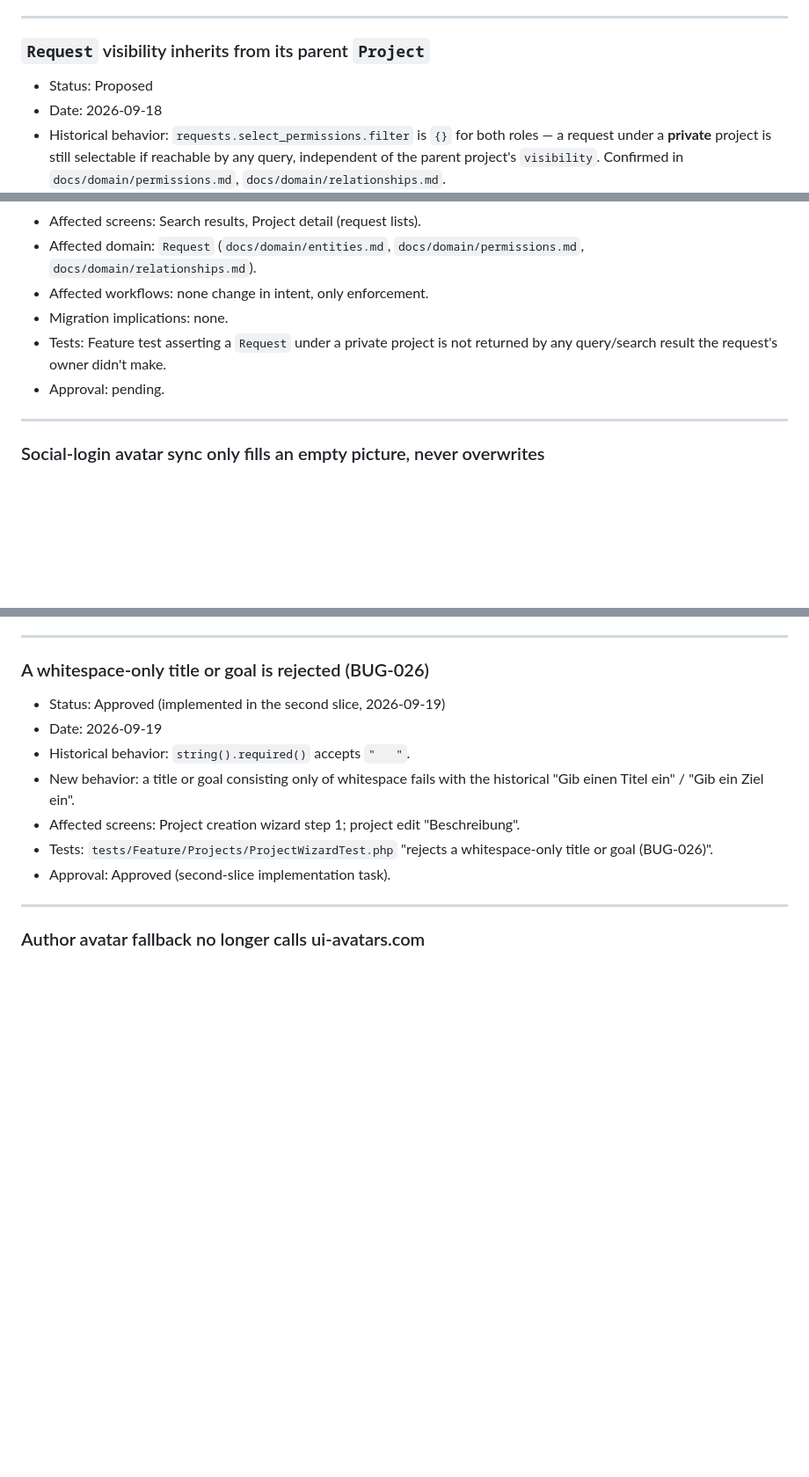
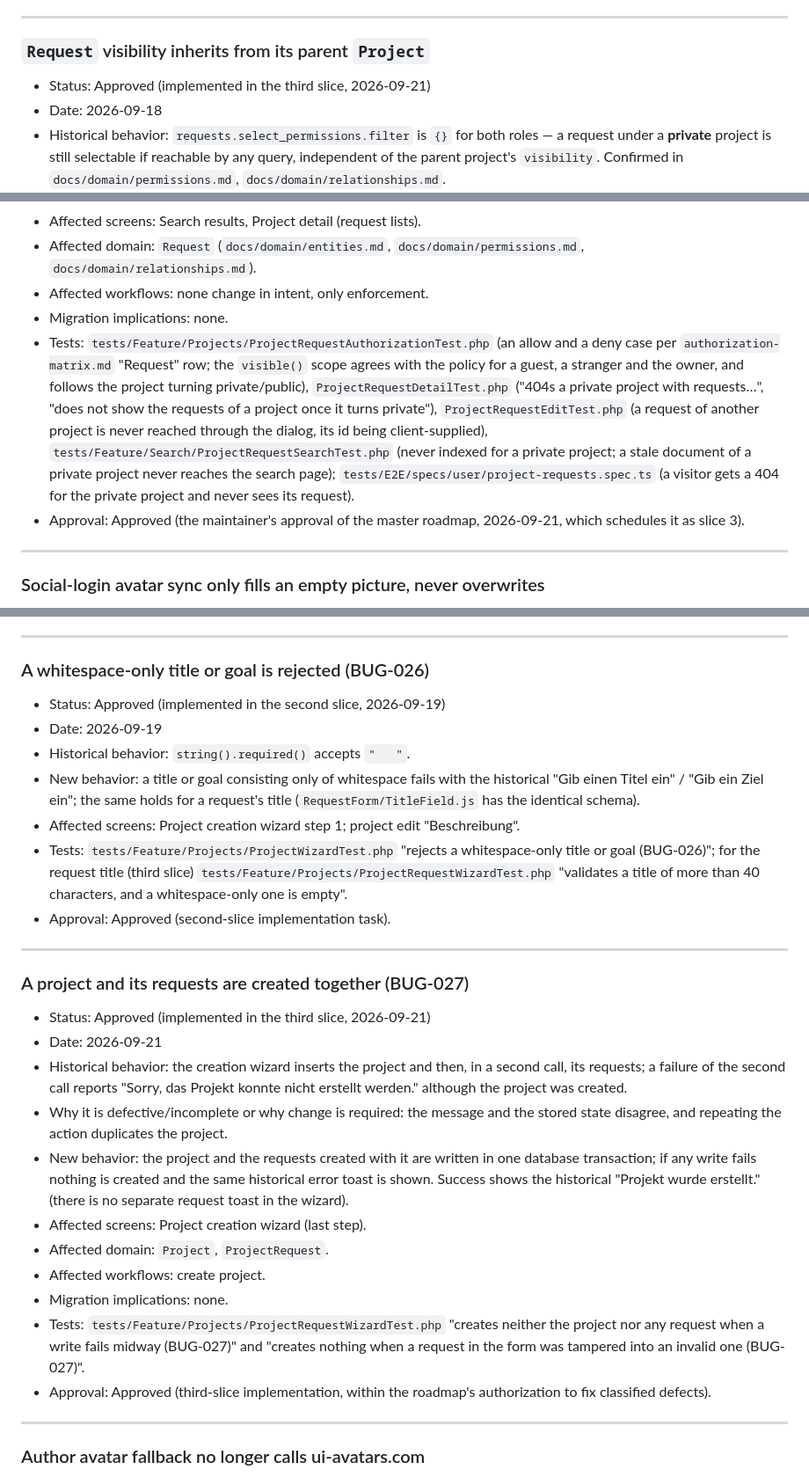
Before and after one commit to lchristmann/nusszopf, a Markdown page: docs/rewrite/intentional-changes.md, 3 parts joined by grey strips. Shown at 88% size. Drawn GitHub-style; blank space fills up the shorter version.

```diff
--- a/docs/rewrite/intentional-changes.md
+++ b/docs/rewrite/intentional-changes.md
@@ -38,7 +38,7 @@ Every deliberate difference from historical Nusszopf, per `CLAUDE.md`'s bug-fix
 
 ### `Request` visibility inherits from its parent `Project`
 
-- Status: Proposed
+- Status: Approved (implemented in the third slice, 2026-09-21)
 - Date: 2026-09-18
 - Historical behavior: `requests.select_permissions.filter` is `{}` for both roles — a request under a **private** project is still selectable if reachable by any query, independent of the parent project's `visibility`. Confirmed in `docs/domain/permissions.md`, `docs/domain/relationships.md`.
 - Why it is defective/incomplete or why change is required: this is inconsistent with `Project`'s own, clearly-intentional visibility model (private projects are hidden from everyone but the owner) — there is no plausible product reason for a private project's requests to leak independently of the project itself; it reads as an oversight in the permission rules, not a considered design.
@@ -47,8 +47,8 @@ Every deliberate difference from historical Nusszopf, per `CLAUDE.md`'s bug-fix
 - Affected domain: `Request` (`docs/domain/entities.md`, `docs/domain/permissions.md`, `docs/domain/relationships.md`).
 - Affected workflows: none change in intent, only enforcement.
 - Migration implications: none.
-- Tests: Feature test asserting a `Request` under a private project is not returned by any query/search result the request's owner didn't make.
-- Approval: pending.
+- Tests: `tests/Feature/Projects/ProjectRequestAuthorizationTest.php` (an allow and a deny case per `authorization-matrix.md` "Request" row; the `visible()` scope agrees with the policy for a guest, a stranger and the owner, and follows the project turning private/public), `ProjectRequestDetailTest.php` ("404s a private project with requests…", "does not show the requests of a project once it turns private"), `ProjectRequestEditTest.php` (a request of another project is never reached through the dialog, its id being client-supplied), `tests/Feature/Search/ProjectRequestSearchTest.php` (never indexed for a private project; a stale document of a private project never reaches the search page); `tests/E2E/specs/user/project-requests.spec.ts` (a visitor gets a 404 for the private project and never sees its request).
+- Approval: Approved (the maintainer's approval of the master roadmap, 2026-09-21, which schedules it as slice 3).
 
 ---
 
@@ -269,10 +269,26 @@ Every deliberate difference from historical Nusszopf, per `CLAUDE.md`'s bug-fix
 - Status: Approved (implemented in the second slice, 2026-09-19)
 - Date: 2026-09-19
 - Historical behavior: `string().required()` accepts `"   "`.
-- New behavior: a title or goal consisting only of whitespace fails with the historical "Gib einen Titel ein" / "Gib ein Ziel ein".
+- New behavior: a title or goal consisting only of whitespace fails with the historical "Gib einen Titel ein" / "Gib ein Ziel ein"; the same holds for a request's title (`RequestForm/TitleField.js` has the identical schema).
 - Affected screens: Project creation wizard step 1; project edit "Beschreibung".
-- Tests: `tests/Feature/Projects/ProjectWizardTest.php` "rejects a whitespace-only title or goal (BUG-026)".
+- Tests: `tests/Feature/Projects/ProjectWizardTest.php` "rejects a whitespace-only title or goal (BUG-026)"; for the request title (third slice) `tests/Feature/Projects/ProjectRequestWizardTest.php` "validates a title of more than 40 characters, and a whitespace-only one is empty".
 - Approval: Approved (second-slice implementation task).
+
+---
+
+### A project and its requests are created together (BUG-027)
+
+- Status: Approved (implemented in the third slice, 2026-09-21)
+- Date: 2026-09-21
+- Historical behavior: the creation wizard inserts the project and then, in a second call, its requests; a failure of the second call reports "Sorry, das Projekt konnte nicht erstellt werden." although the project was created.
+- Why it is defective/incomplete or why change is required: the message and the stored state disagree, and repeating the action duplicates the project.
+- New behavior: the project and the requests created with it are written in one database transaction; if any write fails nothing is created and the same historical error toast is shown. Success shows the historical "Projekt wurde erstellt." (there is no separate request toast in the wizard).
+- Affected screens: Project creation wizard (last step).
+- Affected domain: `Project`, `ProjectRequest`.
+- Affected workflows: create project.
+- Migration implications: none.
+- Tests: `tests/Feature/Projects/ProjectRequestWizardTest.php` "creates neither the project nor any request when a write fails midway (BUG-027)" and "creates nothing when a request in the form was tampered into an invalid one (BUG-027)".
+- Approval: Approved (third-slice implementation, within the roadmap's authorization to fix classified defects).
 
 ---
 
```
Also changed, not shown: docs/rewrite/bugs.md (+40 -2 lines), docs/rewrite/third-slice.md (added, +165 -0 lines).
